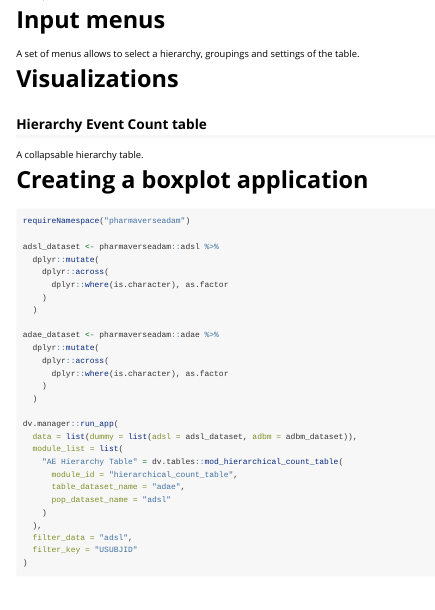
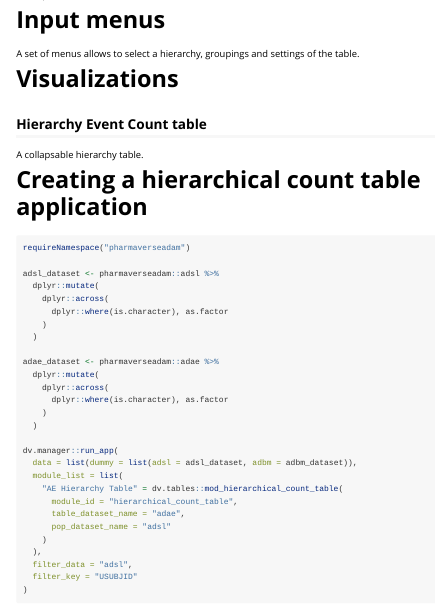
Before and after one commit to Boehringer-Ingelheim/dv.tables, an R Markdown document (vignettes/hierarchical_count_table.Rmd): the page in a window 1100 px wide, from 1440 px down. Rendered offline with R 4.5, knitr and Pandoc, with nearby package versions.

Commit message:
remove boxplot mentions in doc

````diff
--- a/vignettes/hierarchical_count_table.Rmd
+++ b/vignettes/hierarchical_count_table.Rmd
@@ -63,7 +63,7 @@ A set of menus allows to select a hierarchy, groupings and settings of the table
 
 A collapsable hierarchy table.
 
-# Creating a boxplot application
+# Creating a hierarchical count table application
 
 ```{r, eval=FALSE}
 requireNamespace("pharmaverseadam")
````
Also changed, not shown: R/mod_hierarchical_count_table.R (+2 -2 lines).
